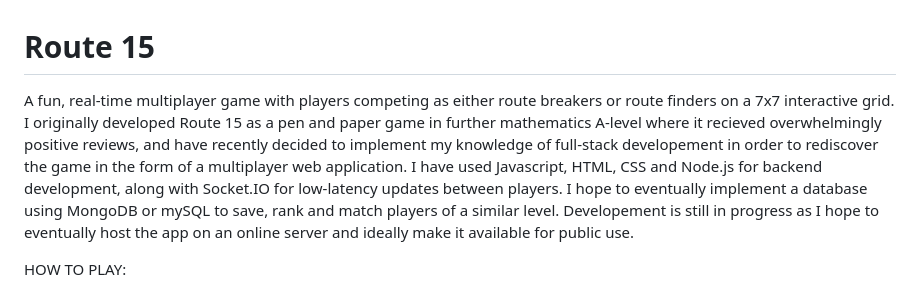
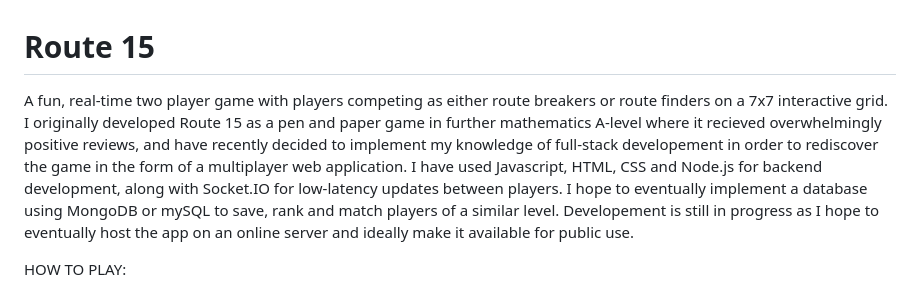
Before and after one commit to s2-udom/Route-15-Multiplayer, a Markdown page: README.md, the part around the change. GitHub-like rendering.

```diff
--- a/README.md
+++ b/README.md
@@ -1,6 +1,6 @@
 # Route 15
 
-A fun, real-time multiplayer game with players competing as either route breakers or route finders on a 7x7 interactive grid. I originally developed Route 15 as a pen and paper game in further mathematics A-level where it recieved overwhelmingly positive reviews, and have recently decided to implement my knowledge of full-stack developement in order to rediscover the game in the form of a multiplayer web application. I have used Javascript, HTML, CSS and Node.js for backend development, along with Socket.IO for low-latency updates between players. I hope to eventually implement a database using MongoDB or mySQL to save, rank and match players of a similar level. Developement is still in progress as I hope to eventually host the app on an online server and ideally make it available for public use.
+A fun, real-time two player game with players competing as either route breakers or route finders on a 7x7 interactive grid. I originally developed Route 15 as a pen and paper game in further mathematics A-level where it recieved overwhelmingly positive reviews, and have recently decided to implement my knowledge of full-stack developement in order to rediscover the game in the form of a multiplayer web application. I have used Javascript, HTML, CSS and Node.js for backend development, along with Socket.IO for low-latency updates between players. I hope to eventually implement a database using MongoDB or mySQL to save, rank and match players of a similar level. Developement is still in progress as I hope to eventually host the app on an online server and ideally make it available for public use.
 
 HOW TO PLAY:
 
```
